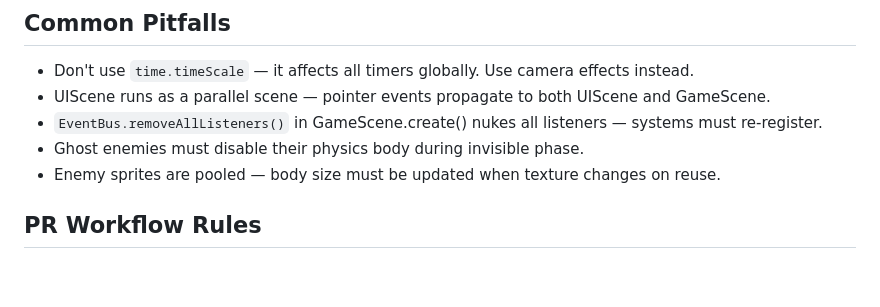
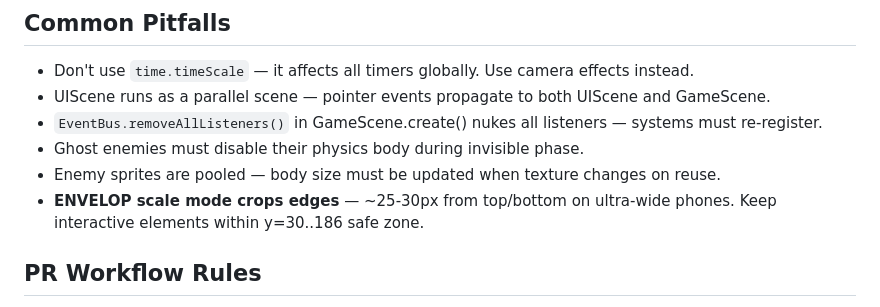
Before and after one commit to bigknoxy/TurboHop, a Markdown page: CLAUDE.md, the part around the change. Drawn GitHub-style; blank space fills up the shorter version.

Commit message:
docs: add ENVELOP safe zone pitfall to CLAUDE.md
https://claude.ai/code/session_01VJgBp6B4NbwvJhPfZcU1FU

```diff
--- a/CLAUDE.md
+++ b/CLAUDE.md
@@ -35,6 +35,7 @@ TurboHop is a Phaser 3 browser platformer game (TypeScript + Vite). The player a
 - `EventBus.removeAllListeners()` in GameScene.create() nukes all listeners — systems must re-register.
 - Ghost enemies must disable their physics body during invisible phase.
 - Enemy sprites are pooled — body size must be updated when texture changes on reuse.
+- **ENVELOP scale mode crops edges** — ~25-30px from top/bottom on ultra-wide phones. Keep interactive elements within y=30..186 safe zone.
 
 ## PR Workflow Rules
 - **Always check if a PR is already merged/closed** before pushing to its branch or updating it. Check the PR state via the GitHub API. If merged, create a new branch from main and a new PR.
```
